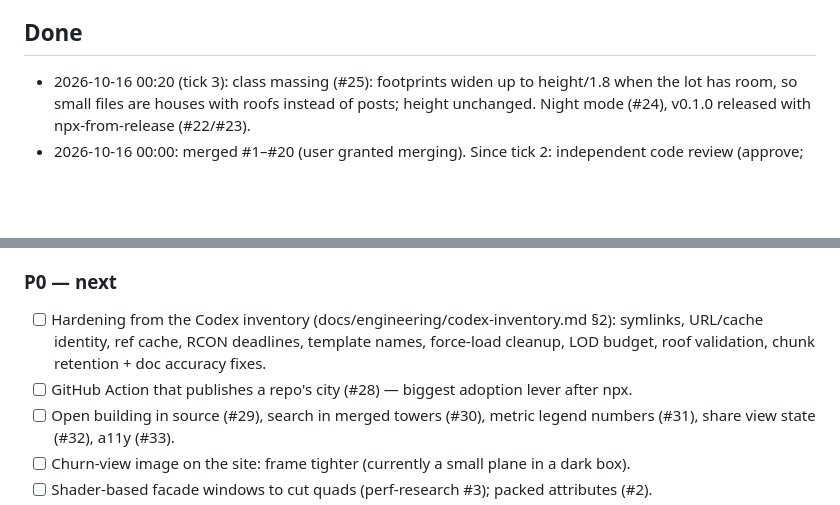
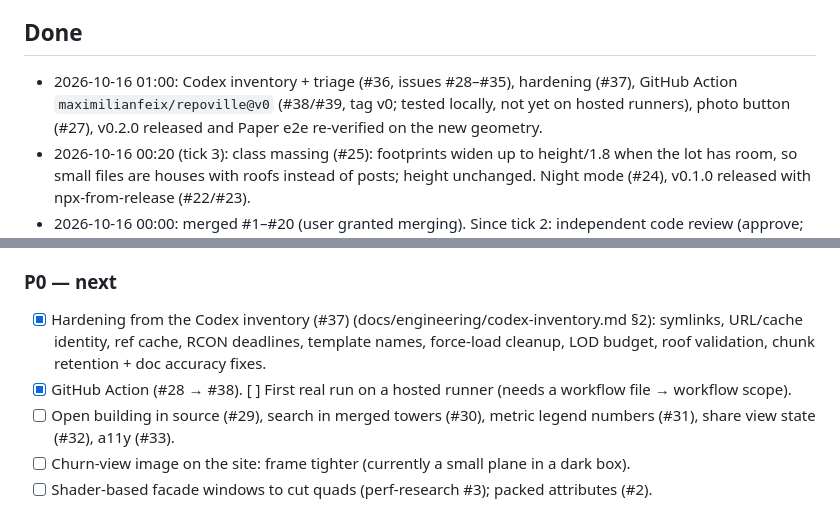
Before and after one commit to maximilianfeix/repoville, a Markdown page: docs/PROGRESS.md, 2 parts joined by grey strips. Rendered like a GitHub page; blank space fills up the shorter version.

Commit message:
docs: progress after action and hardening

```diff
--- a/docs/PROGRESS.md
+++ b/docs/PROGRESS.md
@@ -8,6 +8,7 @@ Updated by each autopilot iteration. Newest notes at the top of each section.
 - npm: `npm login` + ok to publish `repoville` (name still free on 2026-10-15). Domain `repoville.dev` not registered.
 
 ## Done
+- 2026-10-16 01:00: Codex inventory + triage (#36, issues #28–#35), hardening (#37), GitHub Action `maximilianfeix/repoville@v0` (#38/#39, tag v0; tested locally, not yet on hosted runners), photo button (#27), v0.2.0 released and Paper e2e re-verified on the new geometry.
 - 2026-10-16 00:20 (tick 3): class massing (#25): footprints widen up to height/1.8 when the lot has room, so small files are houses with roofs instead of posts; height unchanged. Night mode (#24), v0.1.0 released with npx-from-release (#22/#23).
 - 2026-10-16 00:00: merged #1–#20 (user granted merging). Since tick 2: independent code review (approve; fixes #11), procedural pixel textures + optional runtime Minecraft textures (#12), world zip verified on Paper (#13), live mode over RCON verified on Paper (#16), gallery PNG / --open / tour / agent skill (#17), community files + CI draft + launch drafts (#18), canals (#19), design pass after an independent design critique: new stepped-tower logo, site rewrite with hero video + texture slider + swatches, viewer label/contrast/ramp fixes, README flyover GIF (#20). Site redeployed.
 - 2026-10-15 23:30 (tick 2): PR #10 landmark crowns (largest file of each folder with ≥ 3 buildings; ≤ 3 tiers + spire so it never reads as height), card tag "largest in its folder", focus framing from the building's bounding sphere (tall towers were cropped before).
@@ -37,8 +38,8 @@ Updated by each autopilot iteration. Newest notes at the top of each section.
 - [x] README: centered logo, tagline, real screenshot + GIF, quick start (only verified commands), mapping table, formats, privacy, limits, FAQ, contributing, disclaimer.
 
 ### P0 — next
-- [ ] Hardening from the Codex inventory (docs/engineering/codex-inventory.md §2): symlinks, URL/cache identity, ref cache, RCON deadlines, template names, force-load cleanup, LOD budget, roof validation, chunk retention + doc accuracy fixes.
-- [ ] GitHub Action that publishes a repo's city (#28) — biggest adoption lever after npx.
+- [x] Hardening from the Codex inventory (#37) (docs/engineering/codex-inventory.md §2): symlinks, URL/cache identity, ref cache, RCON deadlines, template names, force-load cleanup, LOD budget, roof validation, chunk retention + doc accuracy fixes.
+- [x] GitHub Action (#28 → #38). [ ] First real run on a hosted runner (needs a workflow file → workflow scope).
 - [ ] Open building in source (#29), search in merged towers (#30), metric legend numbers (#31), share view state (#32), a11y (#33).
 - [ ] Churn-view image on the site: frame tighter (currently a small plane in a dark box).
 - [ ] Shader-based facade windows to cut quads (perf-research #3); packed attributes (#2).
```
